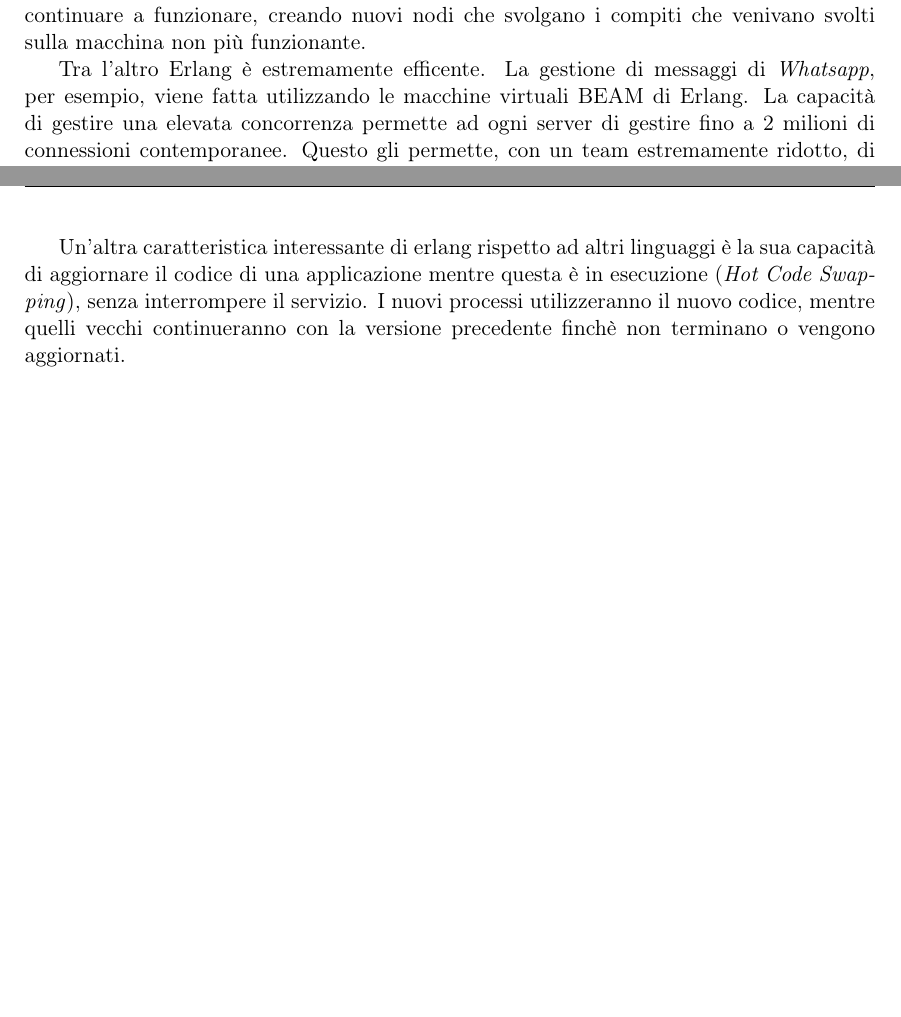
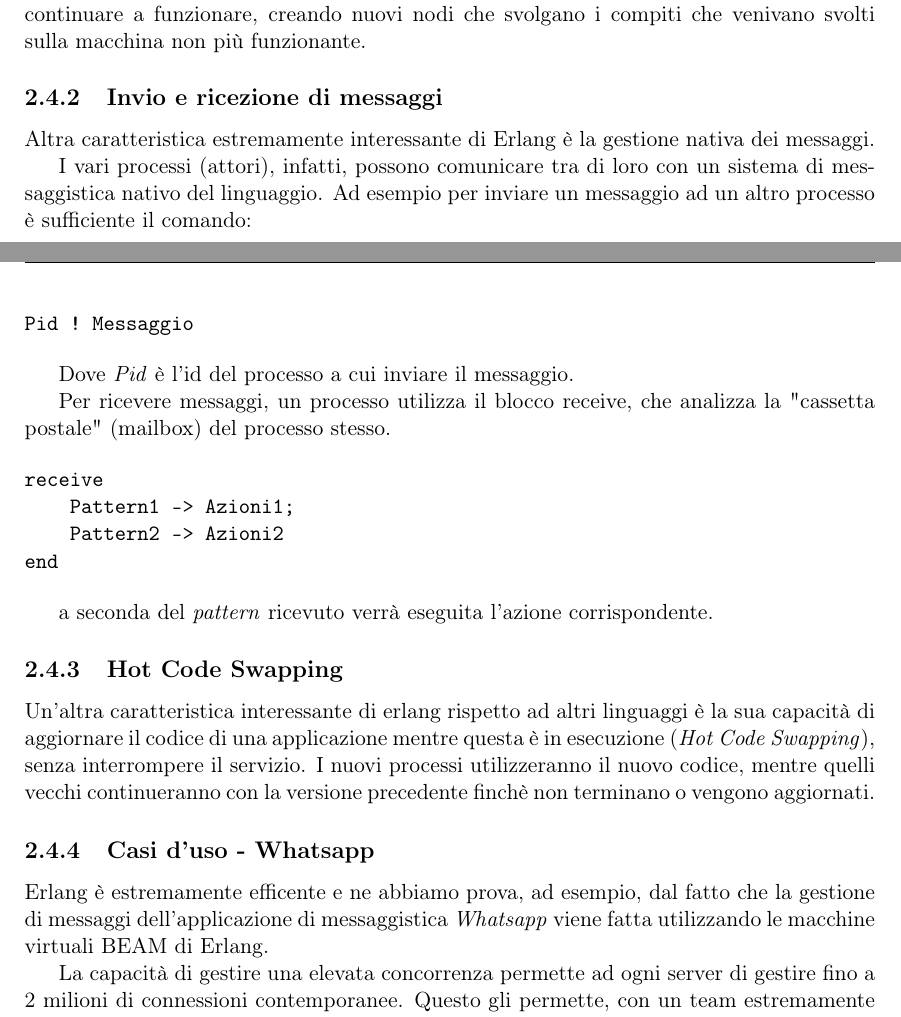
Before and after one commit to pdomi2001/tesi_magistrale, a LaTeX thesis (src_latex/files_tesi_magistrale/tesi.tex, which reads src_latex/files_tesi_magistrale/sorgenti/cap_2.tex): two parts of pages 16 and 17 of 37, joined at a grey line, cut so that both start at the same text, the shorter picture padded with empty space. Compiled offline with pdfLaTeX; a LaTeX package or settings file that is missing is left out.

Commit message:
correzioni alla sezione di Erlang

```diff
--- a/src_latex/files_tesi_magistrale/sorgenti/cap_2.tex
+++ b/src_latex/files_tesi_magistrale/sorgenti/cap_2.tex
@@ -115,7 +115,33 @@ L'albero di supervisione (\textit{supervision tree}) \`e una organizzazione gera
 
 Una cosa molto interessante \`e che i supervisori e i worker possono essere sulla stessa macchina ma possono anche essere messi su macchine diverse. Questo ci permette di garantire che, anche se il problema riguarda fisicamente una macchina, il sistema pu\`o continuare a funzionare, creando nuovi nodi che svolgano i compiti che venivano svolti sulla macchina non pi\`u funzionante.
 
-Tra l'altro Erlang \`e estremamente efficente. La gestione di messaggi di \textit{Whatsapp}, per esempio, viene fatta utilizzando le macchine virtuali BEAM di Erlang.
+\subsection{Invio e ricezione di messaggi}
+Altra caratteristica estremamente interessante di Erlang \`e la gestione nativa dei messaggi.
+
+I vari processi (attori), infatti, possono comunicare tra di loro con un sistema di messaggistica nativo del linguaggio. Ad esempio per inviare un messaggio ad un altro processo \`e sufficiente il comando:
+
+\begin{verbatim}
+Pid ! Messaggio
+\end{verbatim}
+
+Dove \textit{Pid} \`e l'id del processo a cui inviare il messaggio.
+
+Per ricevere messaggi, un processo utilizza il blocco receive, che analizza la "cassetta postale" (mailbox) del processo stesso.
+
+\begin{verbatim}
+receive
+    Pattern1 -> Azioni1;
+    Pattern2 -> Azioni2
+end
+\end{verbatim}
+
+a seconda del \textit{pattern} ricevuto verr\`a eseguita l'azione corrispondente.
+
+\subsection{Hot Code Swapping}
+Un'altra caratteristica interessante di erlang rispetto ad altri linguaggi \`e la sua capacit\`a di aggiornare il codice di una applicazione mentre questa \`e in esecuzione (\textit{Hot Code Swapping}), senza interrompere il servizio. I nuovi processi utilizzeranno il nuovo codice, mentre quelli vecchi continueranno con la versione precedente finch\`e non terminano o vengono aggiornati.
+
+
+\subsection{Casi d'uso - Whatsapp}
+Erlang \`e estremamente efficente e ne abbiamo prova, ad esempio, dal fatto che la gestione di messaggi dell'applicazione di messaggistica \textit{Whatsapp} viene fatta utilizzando le macchine virtuali BEAM di Erlang.
+
 La capacit\`a di gestire una elevata concorrenza permette ad ogni server di gestire fino a 2 milioni di connessioni contemporanee. Questo gli permette, con un team estremamente ridotto, di gestire tranquillamente oltre 100 miliardi di messaggi al giorno mantenendo, grazie alla struttura \textit{fault-tolerant}, una enorme affidabilit\`a e tolleranza ai guasti.
-
-Un'altra caratteristica interessante di erlang rispetto ad altri linguaggi \`e la sua capacit\`a di aggiornare il codice di una applicazione mentre questa \`e in esecuzione (\textit{Hot Code Swapping}), senza interrompere il servizio. I nuovi processi utilizzeranno il nuovo codice, mentre quelli vecchi continueranno con la versione precedente finch\`e non terminano o vengono aggiornati.
```
Also changed, not shown: src_latex/files_tesi_magistrale/tesi.pdf, 1 other file.
